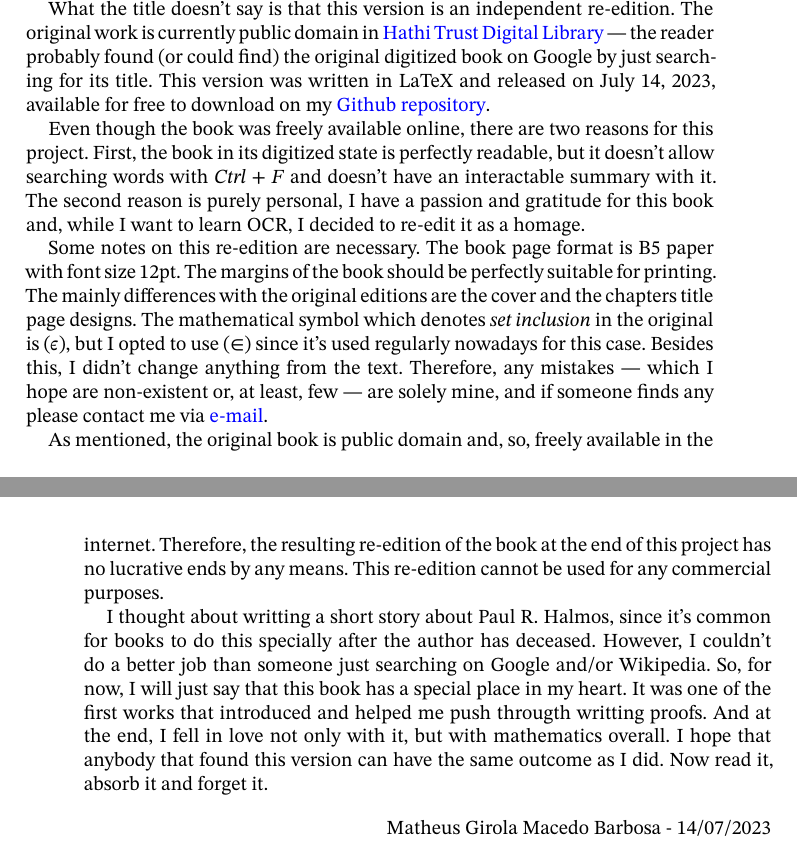
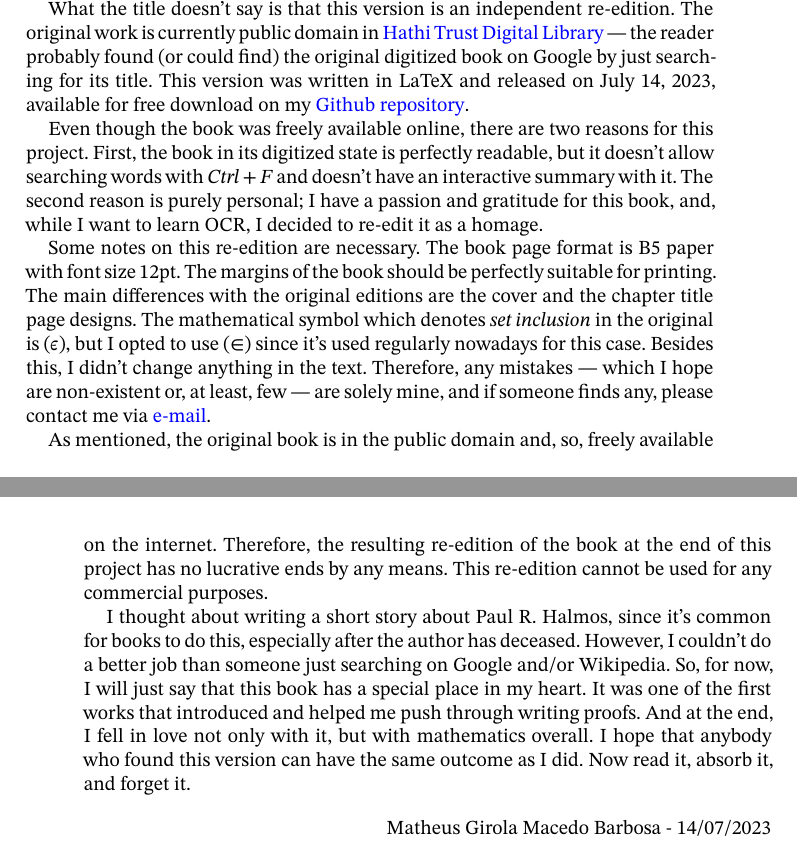
Before and after one commit to matheusgirola/Halmos-Naive-Set-Theory-OCR-LaTeX-Reedition, a LaTeX thesis (Naive_Set_Theory_Reedition/main.tex, which reads Naive_Set_Theory_Reedition/Chapters/Editor_Preface.tex): two parts of pages 3 and 4 of 122, joined at a grey line, cut so that both start at the same text. Compiled offline with XeLaTeX.

Commit message:
Fix typos and enhance clarity in Editor Preface
Corrected typos and improved text clarity in the editor's preface.

```diff
--- a/Naive_Set_Theory_Reedition/Chapters/Editor_Preface.tex
+++ b/Naive_Set_Theory_Reedition/Chapters/Editor_Preface.tex
@@ -1,14 +1,14 @@
 As the book title says, this is the famous set theory book \textit{Naive Set Theory} by Paul Richard Halmos, first published in 1960 by D. Van Nostrand Company, INC., part of a series called \textit{ The University Series in Undergraduate Mathematics}.
 
-What the title doesn't say is that this version is an independent re-edition. The original work is currently public domain in \href{https://babel.hathitrust.org}{\color{blue}{Hathi Trust Digital Library}} — the reader probably found (or could find) the original digitized book on Google by just searching for its title. This version was written in LaTeX and released on July 14, 2023, available for free to download on my \href{https://github.com/matheusgirola/Halmos-Naive-Set-Theory-OCR-LaTeX-Reedition}{\color{blue}{Github repository}}.
+What the title doesn't say is that this version is an independent re-edition. The original work is currently public domain in \href{https://babel.hathitrust.org}{\color{blue}{Hathi Trust Digital Library}} — the reader probably found (or could find) the original digitized book on Google by just searching for its title. This version was written in LaTeX and released on July 14, 2023, available for free download on my \href{https://github.com/matheusgirola/Halmos-Naive-Set-Theory-OCR-LaTeX-Reedition}{\color{blue}{Github repository}}.
 
-Even though the book was freely available online, there are two reasons for this project. First, the book in its digitized state is perfectly readable, but it doesn't allow searching words with \textit{Ctrl + F} and doesn't have an interactable summary with it. The second reason is purely personal, I have a passion and gratitude for this book and, while I want to learn OCR, I decided to re-edit it as a homage.
+Even though the book was freely available online, there are two reasons for this project. First, the book in its digitized state is perfectly readable, but it doesn't allow searching words with \textit{Ctrl + F} and doesn't have an interactive summary with it. The second reason is purely personal; I have a passion and gratitude for this book, and, while I want to learn OCR, I decided to re-edit it as a homage.
 
-Some notes on this re-edition are necessary. The book page format is B5 paper with font size 12pt. The margins of the book should be perfectly suitable for printing. The mainly differences with the original editions are the cover and the chapters title page designs. The mathematical symbol which denotes \textit{set inclusion} in the original is ($\epsilon$), but I opted to use ($\in$) since it's used regularly nowadays for this case. Besides this, I didn't change anything from the text. Therefore, any mistakes — which I hope are non-existent or, at least, few —  are solely mine, and if someone finds any please contact me via  \href{mailto:matheusgirola@gmail.com}{\color{blue}{e-mail}}.
+Some notes on this re-edition are necessary. The book page format is B5 paper with font size 12pt. The margins of the book should be perfectly suitable for printing. The main differences with the original editions are the cover and the chapter title page designs. The mathematical symbol which denotes \textit{set inclusion} in the original is ($\epsilon$), but I opted to use ($\in$) since it's used regularly nowadays for this case. Besides this, I didn't change anything in the text. Therefore, any mistakes — which I hope are non-existent or, at least, few —  are solely mine, and if someone finds any, please contact me via  \href{mailto:matheusgirola@gmail.com}{\color{blue}{e-mail}}.
 
-As mentioned, the original book is public domain and, so, freely available in the internet. Therefore, the resulting re-edition of the book at the end of this project has no lucrative ends by any means. This re-edition cannot be used for any commercial purposes.
+As mentioned, the original book is in the public domain and, so, freely available on the internet. Therefore, the resulting re-edition of the book at the end of this project has no lucrative ends by any means. This re-edition cannot be used for any commercial purposes.
 
-I thought about writting a short story about Paul R. Halmos, since it's common for books to do this specially after the author has deceased. However, I couldn't do a better job than someone just searching on Google and/or Wikipedia. So, for now, I will just say that this book has a special place in my heart. It was one of the first works that introduced and helped me push througth writting proofs. And at the end, I fell in love not only with it, but with mathematics overall. I hope that anybody that found this version can have the same outcome as I did. Now read it, absorb it and forget it.
+I thought about writing a short story about Paul R. Halmos, since it's common for books to do this, especially after the author has deceased. However, I couldn't do a better job than someone just searching on Google and/or Wikipedia. So, for now, I will just say that this book has a special place in my heart. It was one of the first works that introduced and helped me push through writing proofs. And at the end, I fell in love not only with it, but with mathematics overall. I hope that anybody who found this version can have the same outcome as I did. Now read it, absorb it, and forget it.
 
 \begin{flushright}
 Matheus Girola Macedo Barbosa - 14/07/2023
```
